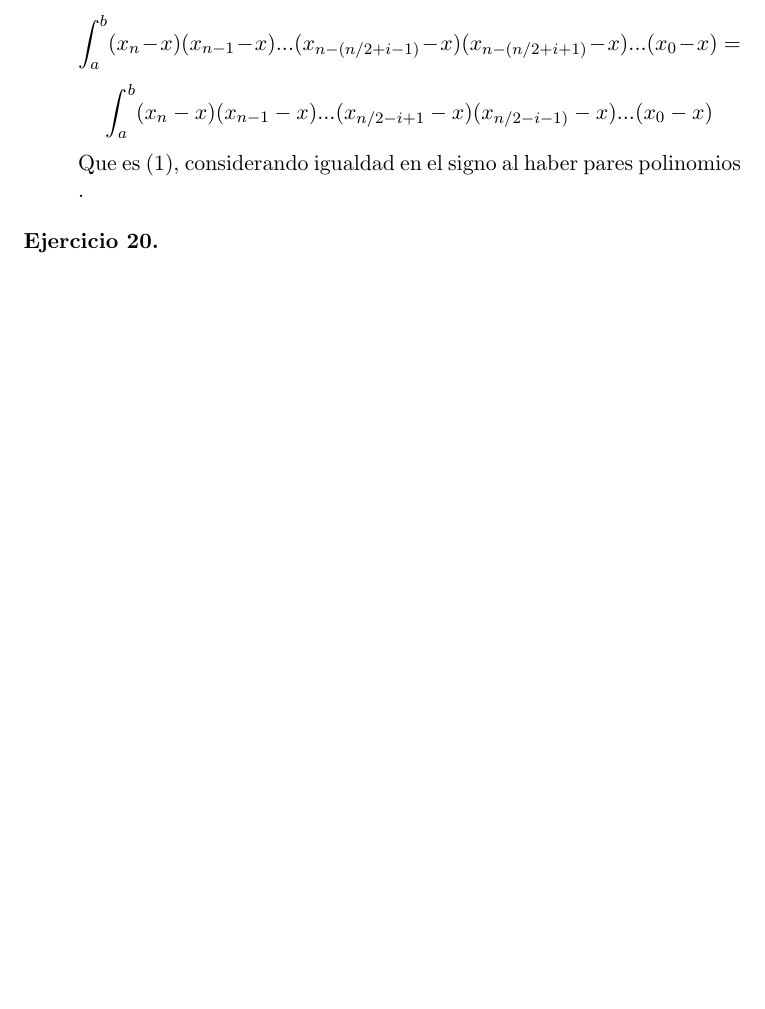
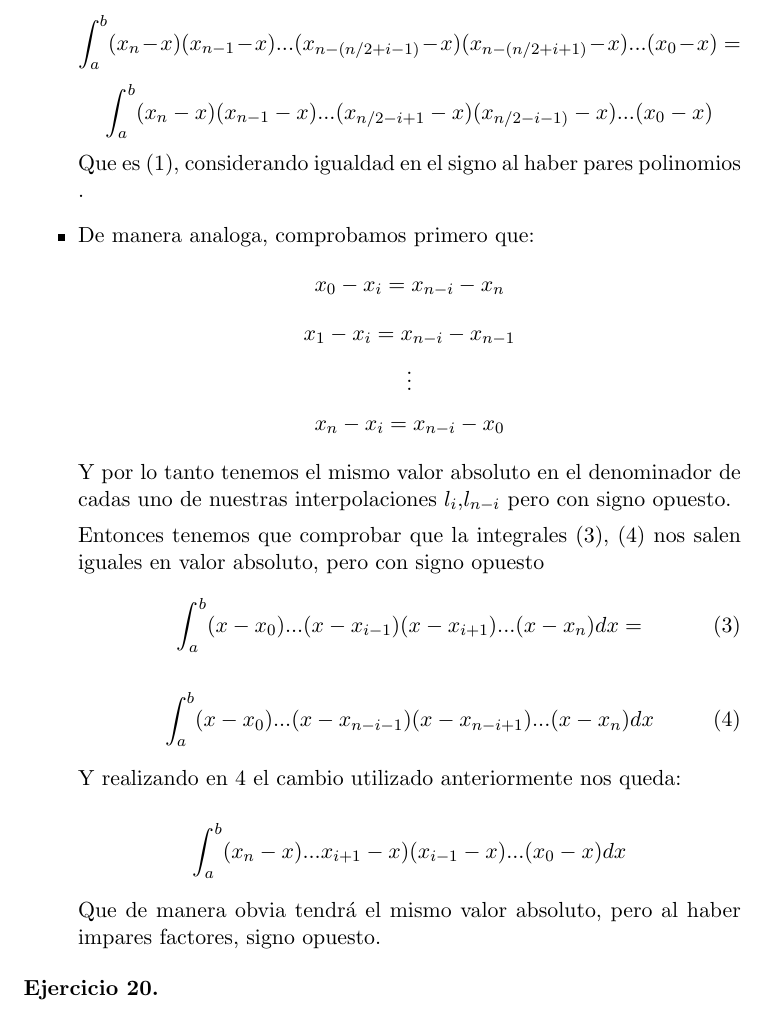
Before and after one commit to pedrobn23/PracticasMetodosII, a LaTeX document (P2/tex/ejercicios.tex): part of page 4 of 4, cut so that both start at the same text, the shorter picture padded with empty space. Compiled offline with pdfLaTeX.

Commit message:
ejercicio13 acabado (apartado b incluido)

```diff
--- a/P2/tex/ejercicios.tex
+++ b/P2/tex/ejercicios.tex
@@ -92,6 +92,30 @@ O de manera equivalente:
  $$\int_a^b (x_n-x)(x_{n-1}-x) ...(x_{n-(n/2+i-1)}-x) (x_{n-(n/2+i+1)}-x)...(x_0-x) = $$
  $$\int_a^b (x_n-x)(x_{n-1}-x) ...(x_{n/2-i+1}-x) (x_{n/2-i-1)}-x)...(x_0-x)$$
   Que es (1), considerando igualdad en el signo al haber pares polinomios .
+
+  \item De manera analoga, comprobamos primero que:
+  $$ x_0  - x_i = x_{n-i} - x_n $$
+  $$ x_1  - x_i = x_{n-i} - x_{n-1} $$
+ $$ \vdots$$
+  $$ x_n  - x_i = x_{n-i} - x_0 $$
+
+ Y por lo tanto tenemos el mismo valor absoluto en el denominador de cadas uno de nuestras interpolaciones $l_i$,$l_{n-i}$ pero con signo opuesto.
+
+ Entonces tenemos que comprobar que la integrales (3), (4) nos salen iguales en valor absoluto, pero con signo opuesto
+  \begin{equation}
+ \int_a^b (x-x_0)...(x-x_{i-1}) (x-x_{i+1}) ... (x-x_n)dx =
+ \end{equation}
+
+ \begin{equation}
+  \int_a^b (x-x_0)...(x-x_{n-i-1}) (x-x_{n-i+1}) ... (x-x_n)dx
+\end{equation}
+
+Y realizando en 4 el cambio utilizado anteriormente nos queda:
+
+$$  \int_a^b (x_n-x)...x_{i+1}-x) (x_{i-1}-x) ... (x_0-x)dx $$
+
+Que de manera obvia tendrá el mismo valor absoluto, pero al haber impares factores, signo opuesto.
+
 \end{itemize}
 
 \textbf{Ejercicio 20.}
```
